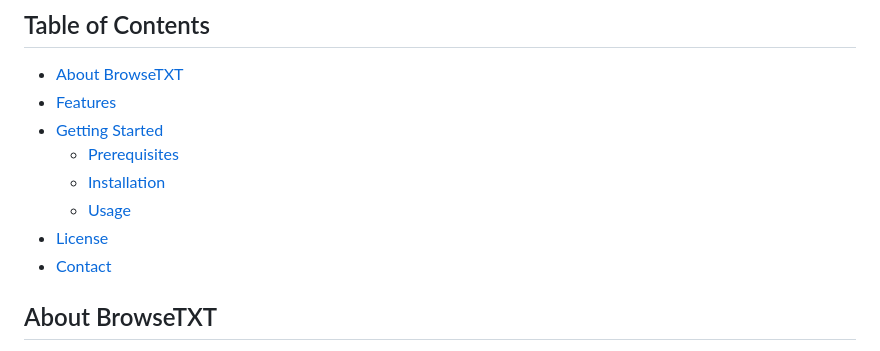
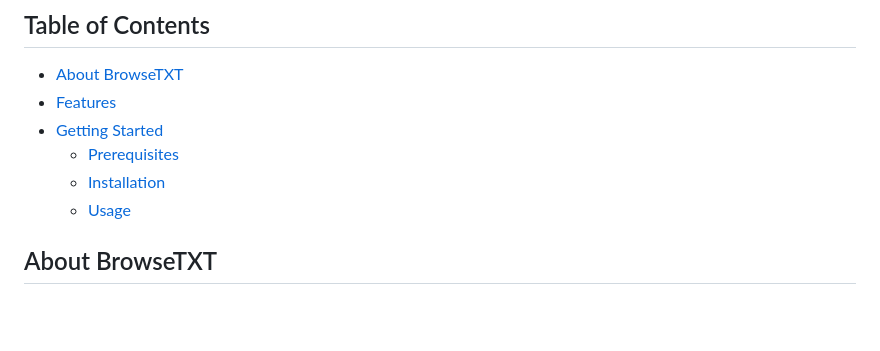
Before and after one commit to dpi850/BrowseTXT, a Markdown page: README.md, the part around the change. Drawn GitHub-style; blank space fills up the shorter version.

```diff
--- a/README.md
+++ b/README.md
@@ -10,8 +10,6 @@ A lightweight, command-line web browser designed for efficient text-based Browse
     * [Prerequisites](#prerequisites)
     * [Installation](#installation)
     * [Usage](#usage)
-* [License](#license)
-* [Contact](#contact)
 
 ## About BrowseTXT
 
```
